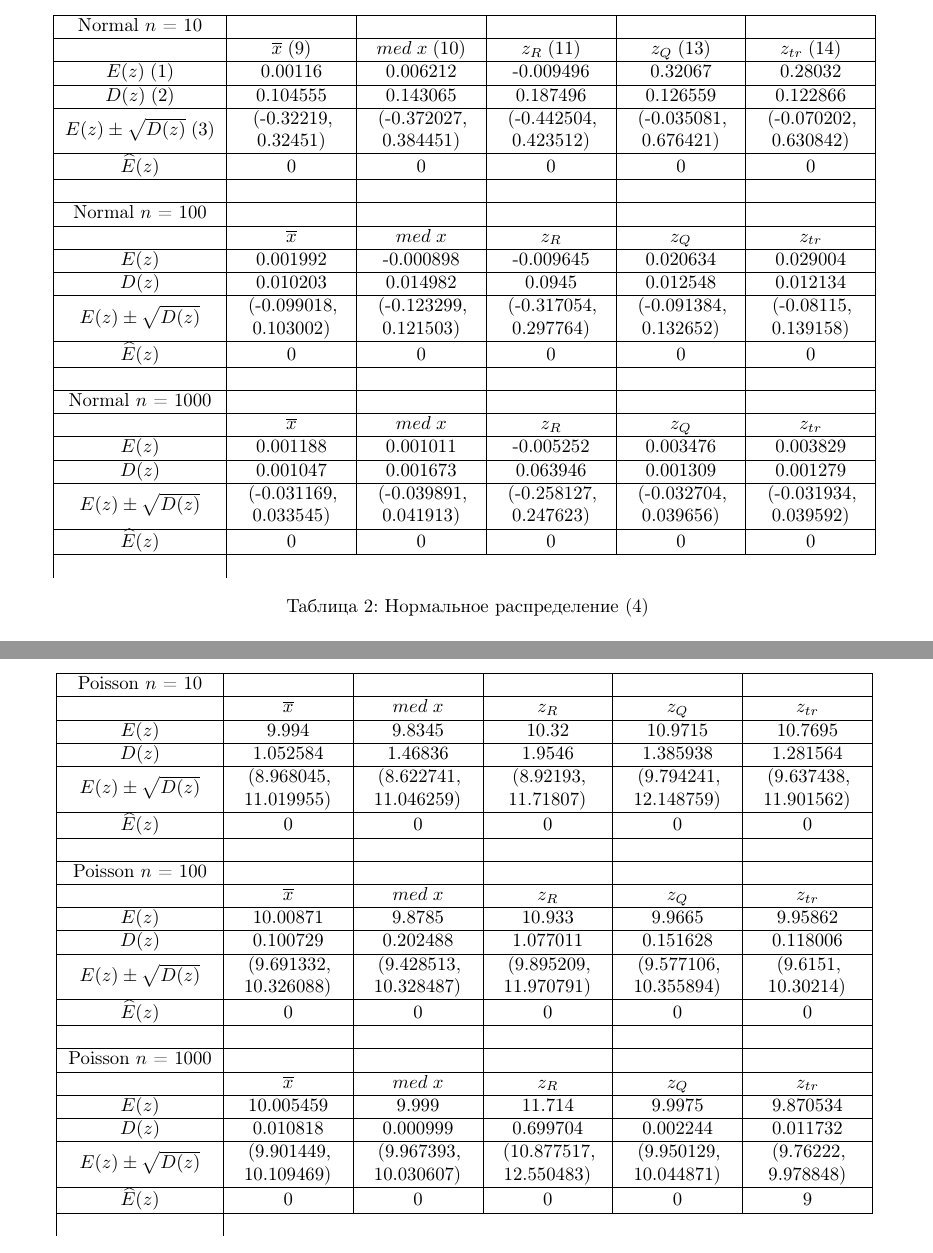
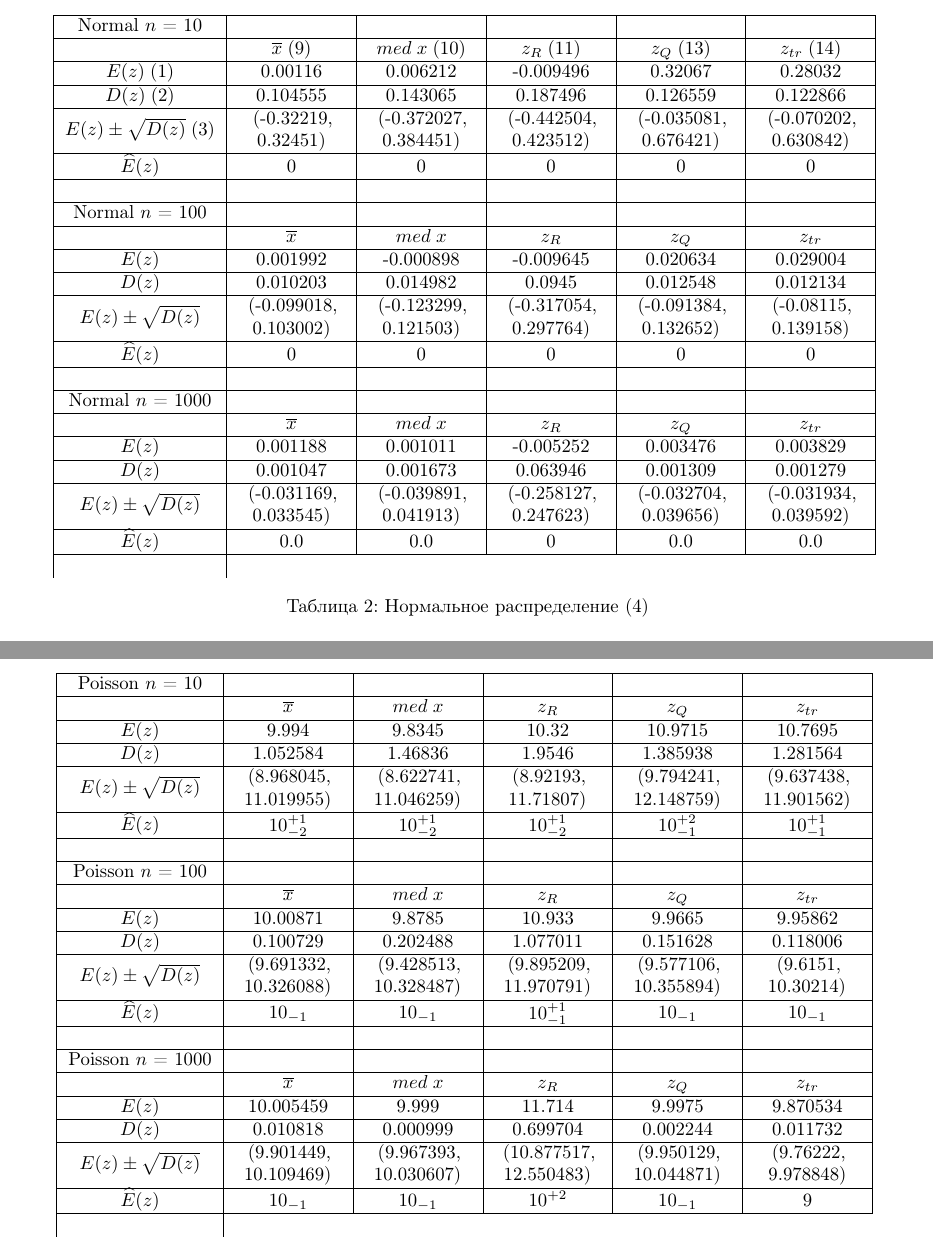
Before and after one commit to Kozlov992/MS_report14, a LaTeX document (main.tex, which reads resources/normalChs.tex, resources/poissonChs.tex): two parts of pages 11 and 12 of 23, joined at a grey line, cut so that both start at the same text. Compiled offline with pdfLaTeX.

Commit message:
Update project report

```diff
--- a/resources/normalChs.tex
+++ b/resources/normalChs.tex
@@ -36,5 +36,5 @@ $D(z)$&0.001047&0.001673&0.063946&0.001309&0.001279\\
 \hline
 $E(z)\pm\sqrt{D(z)}$&(-0.031169,\newline0.033545)&(-0.039891,\newline0.041913)&(-0.258127,\newline0.247623)&(-0.032704,\newline0.039656)&(-0.031934,\newline0.039592)\\
 \hline
-$\widehat{E}(z)$&0&0&0&0&0\\
+$\widehat{E}(z)$&0.0&0.0&0&0.0&0.0\\
 \hline
--- a/resources/poissonChs.tex
+++ b/resources/poissonChs.tex
@@ -8,7 +8,7 @@ $D(z)$&1.052584&1.46836&1.9546&1.385938&1.281564\\
 \hline
 $E(z)\pm\sqrt{D(z)}$&(8.968045,\newline11.019955)&(8.622741,\newline11.046259)&(8.92193,\newline11.71807)&(9.794241,\newline12.148759)&(9.637438,\newline11.901562)\\
 \hline
-$\widehat{E}(z)$&0&0&0&0&0\\
+$\widehat{E}(z)$&$10^{+1}_{-2}$&$10^{+1}_{-2}$&$10^{+1}_{-2}$&$10^{+2}_{-1}$&$10^{+1}_{-1}$\\
 \hline
  & & & & & \\
 \hline
@@ -22,7 +22,7 @@ $D(z)$&0.100729&0.202488&1.077011&0.151628&0.118006\\
 \hline
 $E(z)\pm\sqrt{D(z)}$&(9.691332,\newline10.326088)&(9.428513,\newline10.328487)&(9.895209,\newline11.970791)&(9.577106,\newline10.355894)&(9.6151,\newline10.30214)\\
 \hline
-$\widehat{E}(z)$&0&0&0&0&0\\
+$\widehat{E}(z)$&$10_{-1}$&$10_{-1}$&$10^{+1}_{-1}$&$10_{-1}$&$10_{-1}$\\
 \hline
  & & & & & \\
 \hline
@@ -36,5 +36,5 @@ $D(z)$&0.010818&0.000999&0.699704&0.002244&0.011732\\
 \hline
 $E(z)\pm\sqrt{D(z)}$&(9.901449,\newline10.109469)&(9.967393,\newline10.030607)&(10.877517,\newline12.550483)&(9.950129,\newline10.044871)&(9.76222,\newline9.978848)\\
 \hline
-$\widehat{E}(z)$&0&0&0&0&9\\
+$\widehat{E}(z)$&$10_{-1}$&$10_{-1}$&$10^{+2}$&$10_{-1}$&9\\
 \hline
```
Also changed, not shown: resources/cauchyChs.tex (+1 -1 lines), resources/laplaceChs.tex (+2 -2 lines), resources/uniformChs.tex (+1 -1 lines).
